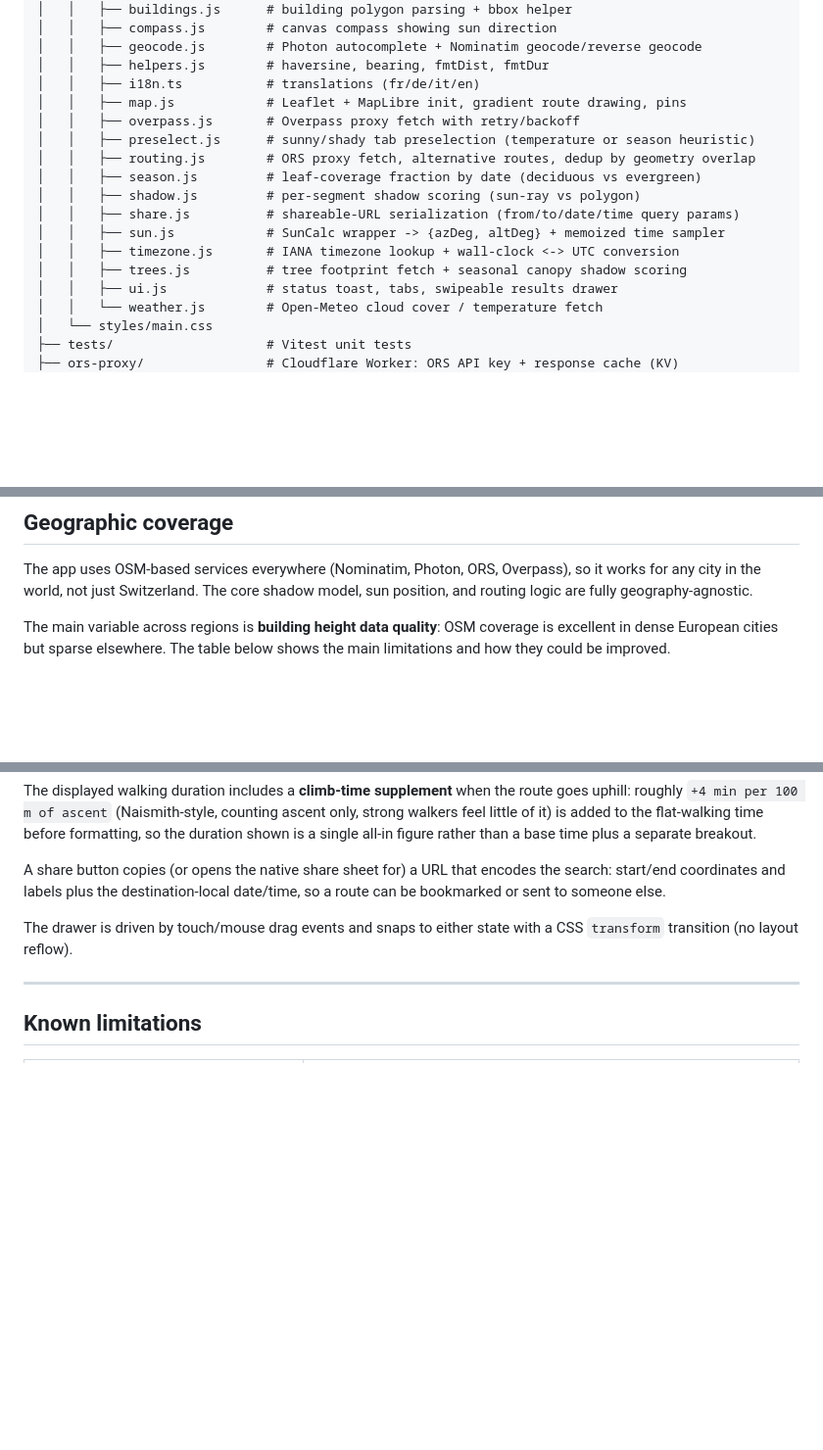
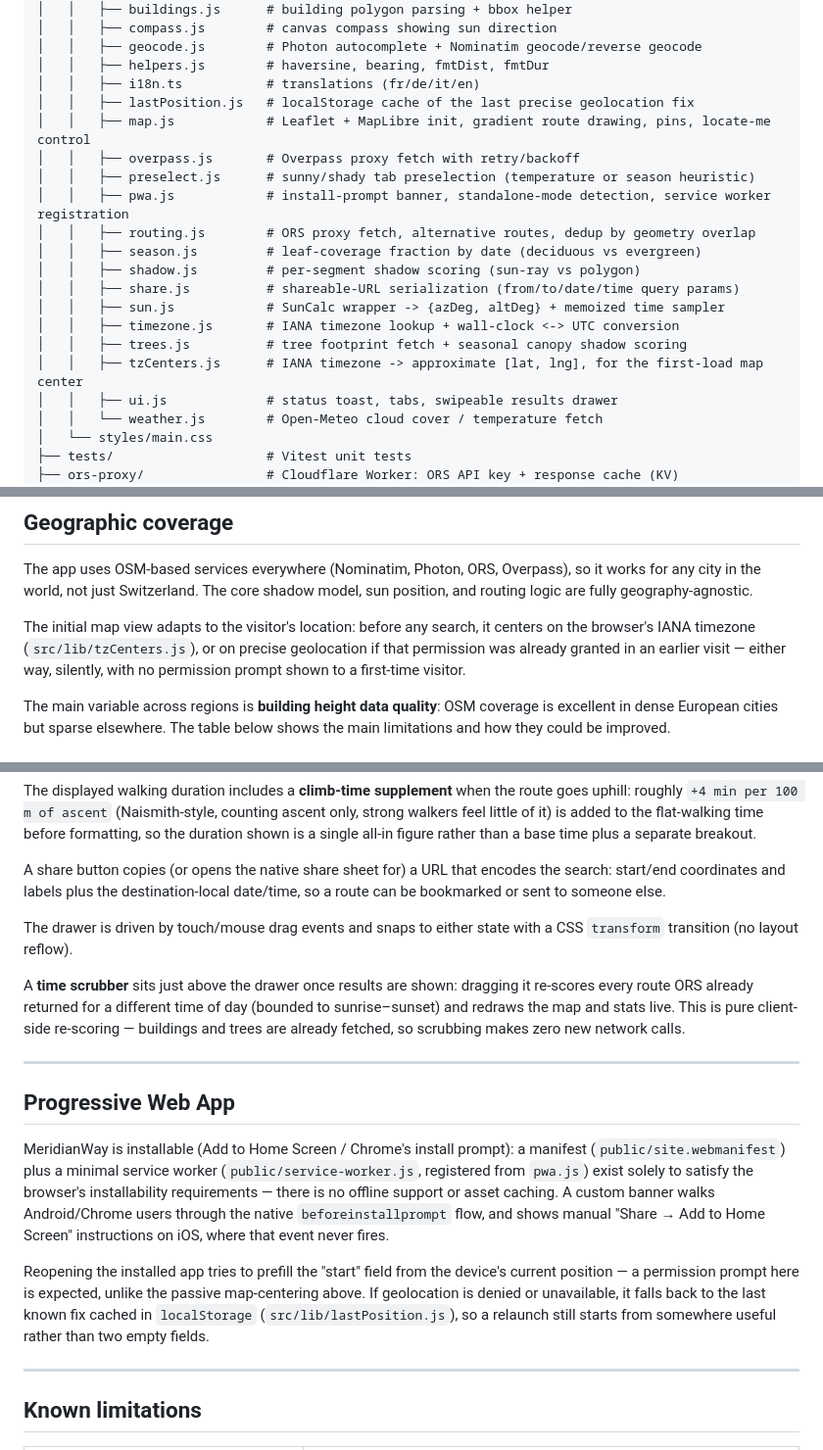
Before and after one commit to paultursuru/meridian, a Markdown page: README.md, 3 parts joined by grey strips. Shown at 98% size. Drawn GitHub-style; blank space fills up the shorter version.

Commit message:
update readme : add PWA support, time scrubber, and smart map centering

```diff
--- a/README.md
+++ b/README.md
@@ -62,9 +62,11 @@ meridian/
 │   │   ├── geocode.js        # Photon autocomplete + Nominatim geocode/reverse geocode
 │   │   ├── helpers.js        # haversine, bearing, fmtDist, fmtDur
 │   │   ├── i18n.ts           # translations (fr/de/it/en)
-│   │   ├── map.js            # Leaflet + MapLibre init, gradient route drawing, pins
+│   │   ├── lastPosition.js   # localStorage cache of the last precise geolocation fix
+│   │   ├── map.js            # Leaflet + MapLibre init, gradient route drawing, pins, locate-me control
 │   │   ├── overpass.js       # Overpass proxy fetch with retry/backoff
 │   │   ├── preselect.js      # sunny/shady tab preselection (temperature or season heuristic)
+│   │   ├── pwa.js            # install-prompt banner, standalone-mode detection, service worker registration
 │   │   ├── routing.js        # ORS proxy fetch, alternative routes, dedup by geometry overlap
 │   │   ├── season.js         # leaf-coverage fraction by date (deciduous vs evergreen)
 │   │   ├── shadow.js         # per-segment shadow scoring (sun-ray vs polygon)
@@ -72,6 +74,7 @@ meridian/
 │   │   ├── sun.js            # SunCalc wrapper -> {azDeg, altDeg} + memoized time sampler
 │   │   ├── timezone.js       # IANA timezone lookup + wall-clock <-> UTC conversion
 │   │   ├── trees.js          # tree footprint fetch + seasonal canopy shadow scoring
+│   │   ├── tzCenters.js      # IANA timezone -> approximate [lat, lng], for the first-load map center
 │   │   ├── ui.js             # status toast, tabs, swipeable results drawer
 │   │   └── weather.js        # Open-Meteo cloud cover / temperature fetch
 │   └── styles/main.css
@@ -127,6 +130,8 @@ A conservative bounding-radius pre-filter (`|point - centroid| > sLen + radius`)
 
 The app uses OSM-based services everywhere (Nominatim, Photon, ORS, Overpass), so it works for any city in the world, not just Switzerland. The core shadow model, sun position, and routing logic are fully geography-agnostic.
 
+The initial map view adapts to the visitor's location: before any search, it centers on the browser's IANA timezone (`src/lib/tzCenters.js`), or on precise geolocation if that permission was already granted in an earlier visit — either way, silently, with no permission prompt shown to a first-time visitor.
+
 The main variable across regions is **building height data quality**: OSM coverage is excellent in dense European cities but sparse elsewhere. The table below shows the main limitations and how they could be improved.
 
 ## Results drawer
@@ -142,6 +147,16 @@ A share button copies (or opens the native share sheet for) a URL that encodes t
 
 The drawer is driven by touch/mouse drag events and snaps to either state with a CSS `transform` transition (no layout reflow).
 
+A **time scrubber** sits just above the drawer once results are shown: dragging it re-scores every route ORS already returned for a different time of day (bounded to sunrise–sunset) and redraws the map and stats live. This is pure client-side re-scoring — buildings and trees are already fetched, so scrubbing makes zero new network calls.
+
+---
+
+## Progressive Web App
+
+MeridianWay is installable (Add to Home Screen / Chrome's install prompt): a manifest (`public/site.webmanifest`) plus a minimal service worker (`public/service-worker.js`, registered from `pwa.js`) exist solely to satisfy the browser's installability requirements — there is no offline support or asset caching. A custom banner walks Android/Chrome users through the native `beforeinstallprompt` flow, and shows manual "Share → Add to Home Screen" instructions on iOS, where that event never fires.
+
+Reopening the installed app tries to prefill the "start" field from the device's current position — a permission prompt here is expected, unlike the passive map-centering above. If geolocation is denied or unavailable, it falls back to the last known fix cached in `localStorage` (`src/lib/lastPosition.js`), so a relaunch still starts from somewhere useful rather than two empty fields.
+
 ---
 
 ## Known limitations
```
